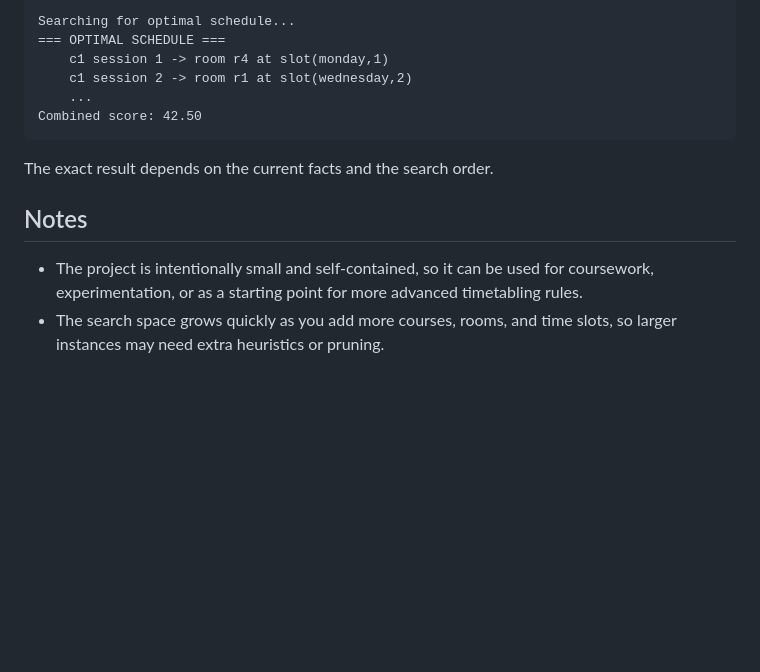
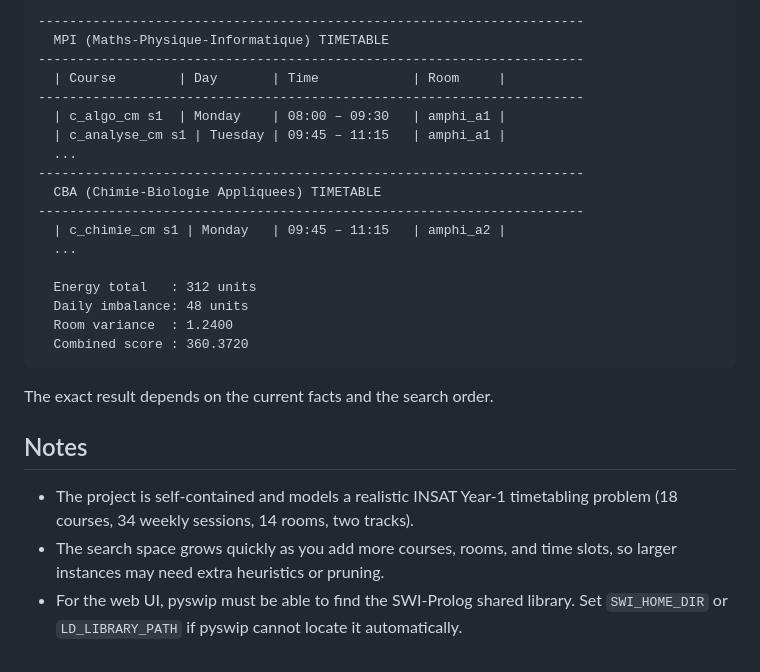
Before and after one commit to ghaidabs/campus_scheduler, a Markdown page: README.md, the part around one of its changes. Drawn GitHub-style; blank space fills up the shorter version.

````diff
--- a/README.md
+++ b/README.md
@@ -77,16 +119,29 @@ Running `run` prints assignments in this format:
 
 ```text
-Searching for optimal schedule...
-=== OPTIMAL SCHEDULE ===
-	c1 session 1 -> room r4 at slot(monday,1)
-	c1 session 2 -> room r1 at slot(wednesday,2)
-	...
-Combined score: 42.50
+----------------------------------------------------------------------
+  MPI (Maths-Physique-Informatique) TIMETABLE
+----------------------------------------------------------------------
+  | Course        | Day       | Time            | Room     |
+----------------------------------------------------------------------
+  | c_algo_cm s1  | Monday    | 08:00 – 09:30   | amphi_a1 |
+  | c_analyse_cm s1 | Tuesday | 09:45 – 11:15   | amphi_a1 |
+  ...
+----------------------------------------------------------------------
+  CBA (Chimie-Biologie Appliquees) TIMETABLE
+----------------------------------------------------------------------
+  | c_chimie_cm s1 | Monday   | 09:45 – 11:15   | amphi_a2 |
+  ...
+
+  Energy total   : 312 units
+  Daily imbalance: 48 units
+  Room variance  : 1.2400
+  Combined score : 360.3720
 ```
 
 The exact result depends on the current facts and the search order.
 
 ## Notes
 
-- The project is intentionally small and self-contained, so it can be used for coursework, experimentation, or as a starting point for more advanced timetabling rules.
+- The project is self-contained and models a realistic INSAT Year-1 timetabling problem (18 courses, 34 weekly sessions, 14 rooms, two tracks).
 - The search space grows quickly as you add more courses, rooms, and time slots, so larger instances may need extra heuristics or pruning.
+- For the web UI, pyswip must be able to find the SWI-Prolog shared library. Set `SWI_HOME_DIR` or `LD_LIBRARY_PATH` if pyswip cannot locate it automatically.
````
Also changed, not shown: other parts of README.md (+67 -25 lines).
